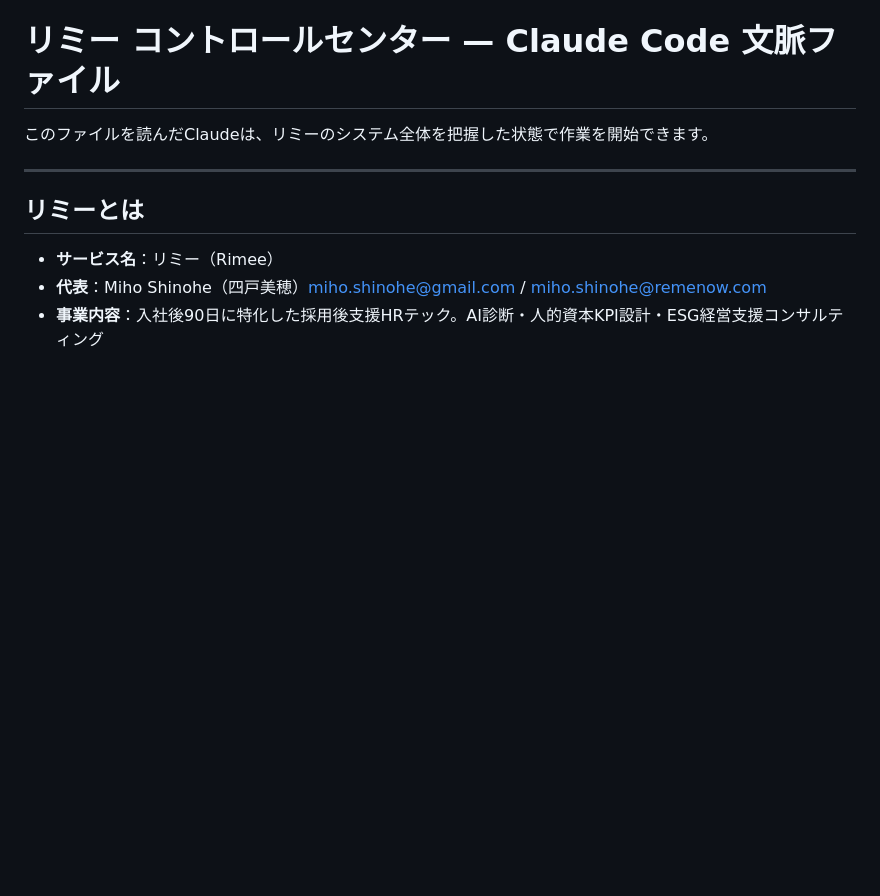
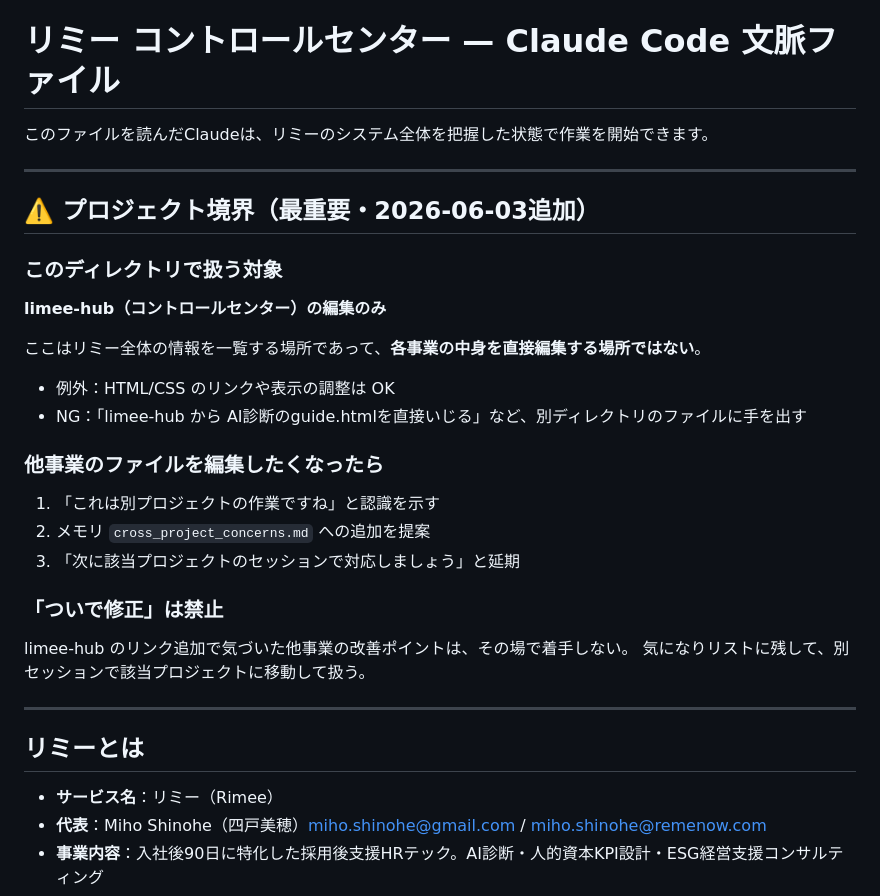
Before and after one commit to shinomiho/limee-hub, a Markdown page: CLAUDE.md, the part around the change. Rendered like a GitHub page; blank space fills up the shorter version.

Commit message:
CLAUDE.md冒頭にプロジェクト境界宣言を追加（limee-hubは他事業の中身を直接いじらない）

```diff
--- a/CLAUDE.md
+++ b/CLAUDE.md
@@ -1,6 +1,26 @@
 # リミー コントロールセンター — Claude Code 文脈ファイル
 
 このファイルを読んだClaudeは、リミーのシステム全体を把握した状態で作業を開始できます。
+
+---
+
+## ⚠️ プロジェクト境界（最重要・2026-06-03追加）
+
+### このディレクトリで扱う対象
+**limee-hub（コントロールセンター）の編集のみ**
+
+ここはリミー全体の情報を一覧する場所であって、**各事業の中身を直接編集する場所ではない**。
+- 例外：HTML/CSS のリンクや表示の調整は OK
+- NG：「limee-hub から AI診断のguide.htmlを直接いじる」など、別ディレクトリのファイルに手を出す
+
+### 他事業のファイルを編集したくなったら
+1. 「これは別プロジェクトの作業ですね」と認識を示す
+2. メモリ `cross_project_concerns.md` への追加を提案
+3. 「次に該当プロジェクトのセッションで対応しましょう」と延期
+
+### 「ついで修正」は禁止
+limee-hub のリンク追加で気づいた他事業の改善ポイントは、その場で着手しない。
+気になりリストに残して、別セッションで該当プロジェクトに移動して扱う。
 
 ---
 
```
